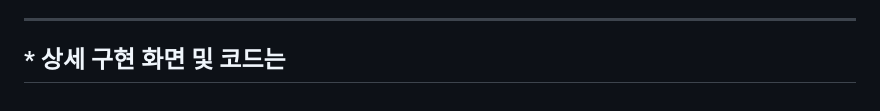
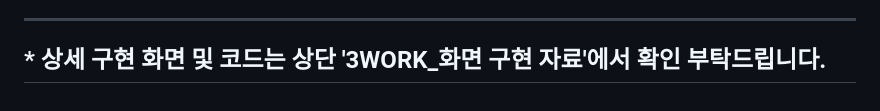
Before and after one commit to Kongnamu/Final-Project-3WORK, a Markdown page: README.md, the part around the change. Drawn GitHub-style.

```diff
--- a/README.md
+++ b/README.md
@@ -70,4 +70,4 @@
  - 게시판 ‘나의 건강일지’ 구현
  - ‘Full Calender’ 를 활용하여 구글 API를 포함하여 캘린더 구현
 ---
-## * 상세 구현 화면 및 코드는
+## * 상세 구현 화면 및 코드는 상단 '3WORK_화면 구현 자료'에서 확인 부탁드립니다.
```
